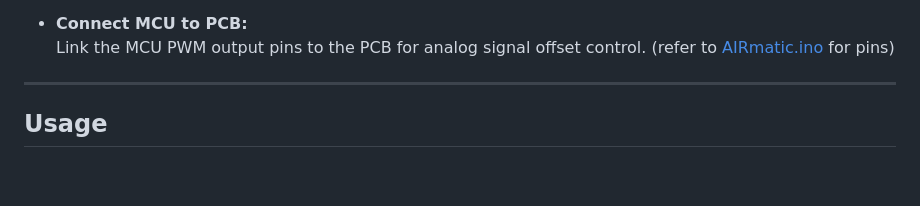
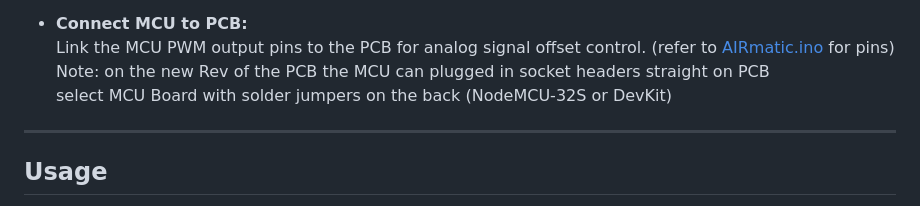
Before and after one commit to aIecxs/w211-airmatic, a Markdown page: README.md, the part around one of its changes. Drawn GitHub-style; blank space fills up the shorter version.

```diff
--- a/README.md
+++ b/README.md
@@ -292,6 +292,8 @@ To compile and upload the firmware to your ESP32, follow these steps:
 
 - **Connect MCU to PCB:**
   Link the MCU PWM output pins to the PCB for analog signal offset control. (refer to [AIRmatic.ino](AIRmatic.ino#L34) for pins)
+  Note: on the new Rev of the PCB the MCU can plugged in socket headers straight on PCB
+  select MCU Board with solder jumpers on the back (NodeMCU-32S or DevKit)
 
 ---
 
```
Also changed, not shown: other parts of README.md (+1 -1 lines).
